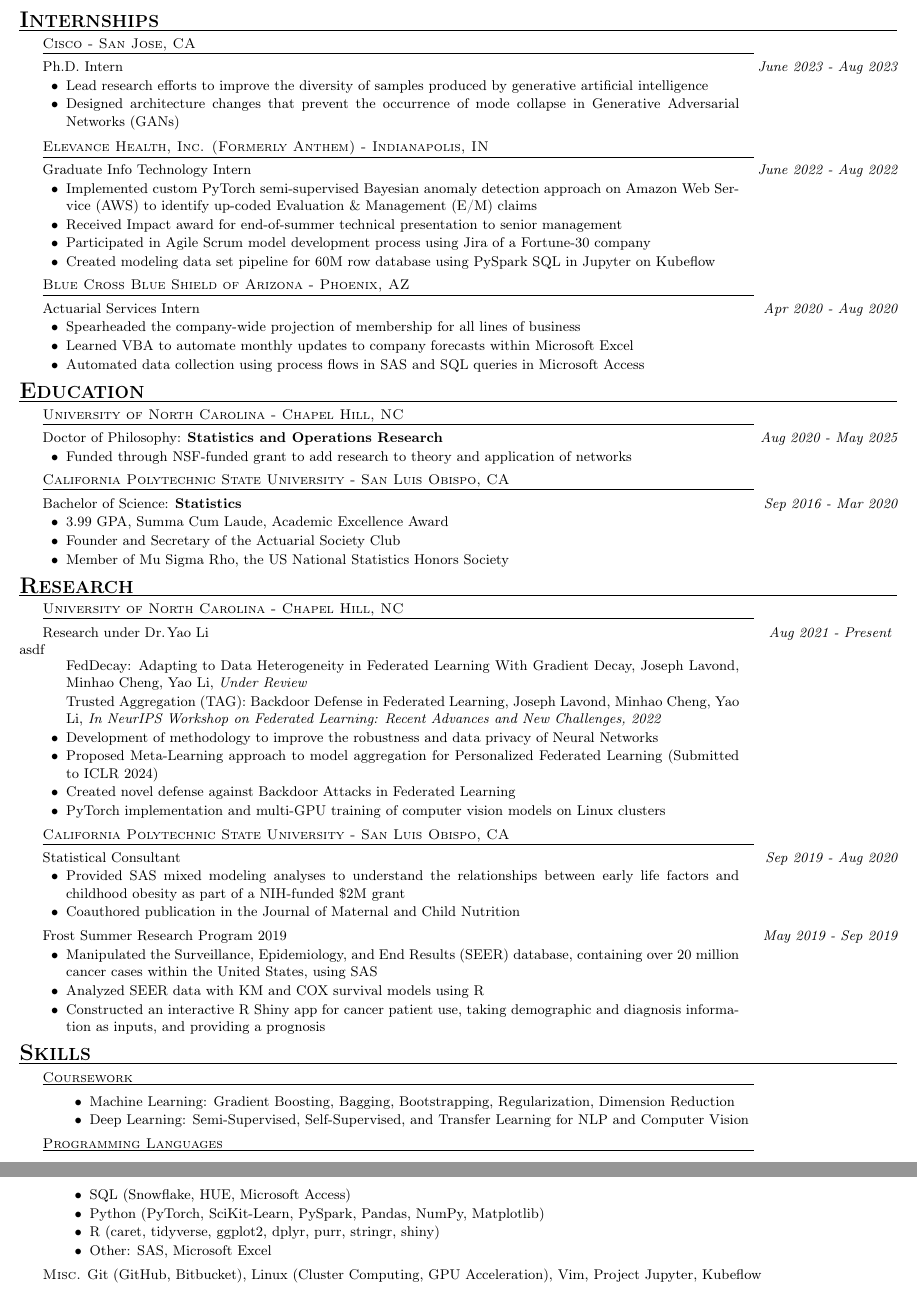
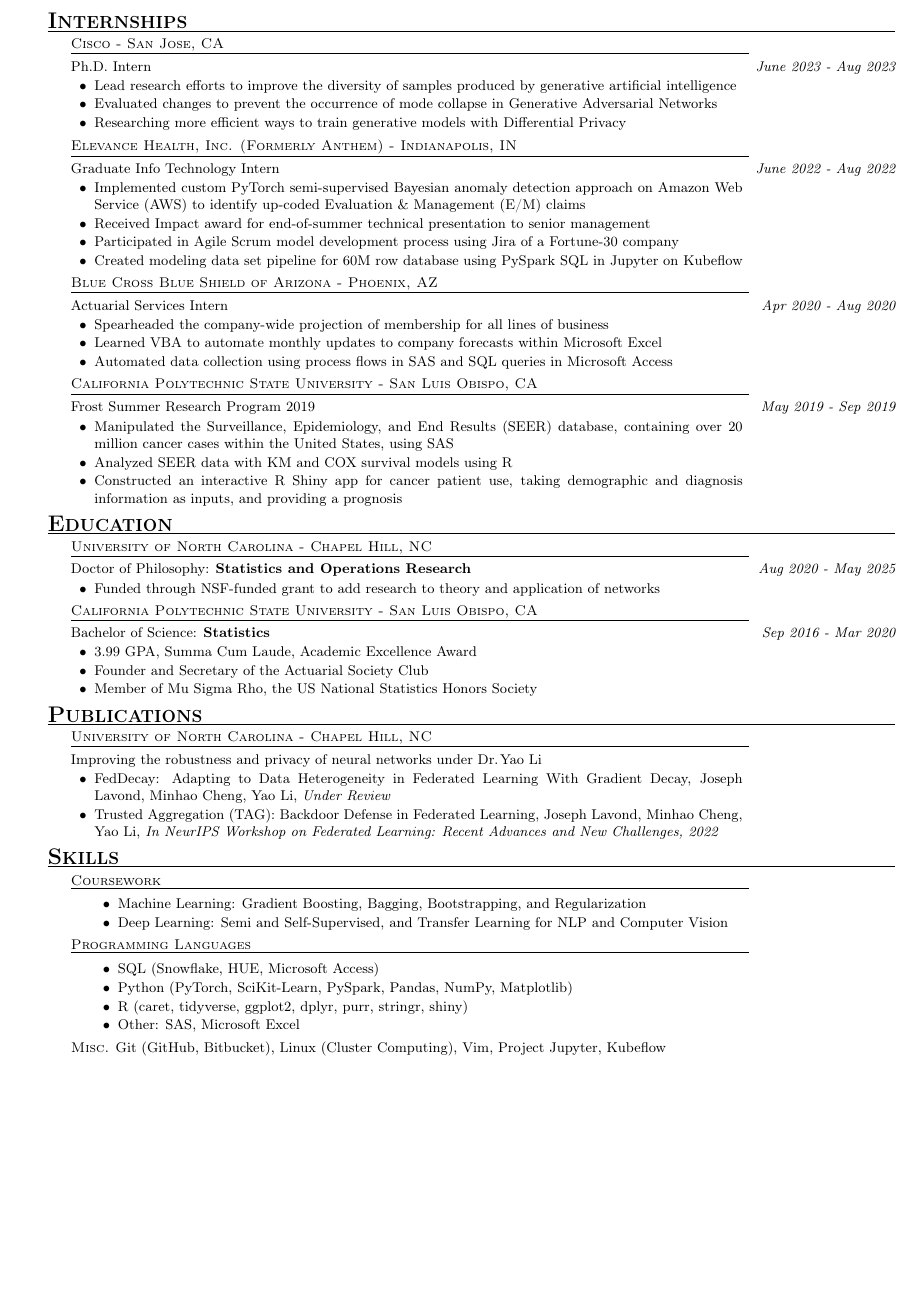
Before and after one commit to JoeLavond/Resume, a LaTeX CV (src/lavond-joseph-resume.tex): two parts of pages 1 and 2 of 2 before the commit and part of the page after it, the two joined at a grey line, cut so that both start at the same text, the shorter picture padded with empty space. Compiled offline with pdfLaTeX.

Commit message:
gradual transition to publications

```diff
--- a/src/lavond-joseph-resume.tex
+++ b/src/lavond-joseph-resume.tex
@@ -14,17 +14,12 @@
     \togglefalse{notnotes}
 }
 
-\newcommand\mpfact{.81}
+\newcommand\mpfact{.80}
 \newcommand\mpfactadj{.82}
 
 \usepackage[T1]{fontenc}
 
-\usepackage{geometry}
-\geometry{
-    a4paper,
-    margin=.25in,
-    %voffset=.25in
-}
+\usepackage[margin=.5in]{geometry}
 
 \pagenumbering{gobble}
 \usepackage{ragged2e}
@@ -128,7 +123,8 @@
     Ph.D.\ Intern \mydate{June 2023 - Aug 2023}
     \begin{p_item2}
         \item Lead research efforts to improve the diversity of samples produced by generative artificial intelligence
-        \item Designed architecture changes that prevent the occurrence of mode collapse in Generative Adversarial Networks (GANs)
+        \item Evaluated changes to prevent the occurrence of mode collapse in Generative Adversarial Networks
+        \item Researching more efficient ways to train generative models with Differential Privacy
     \end{p_item2}
 
     %
@@ -185,6 +181,28 @@
         \item Automated data collection using process flows in SAS and SQL queries in Microsoft Access
     \end{p_item2}
 
+        %
+    \mysubheading{California Polytechnic State University - San Luis Obispo, CA}
+    Frost Summer Research Program 2019 \mydate{May 2019 - Sep 2019}
+    \begin{p_item2}
+        \item Manipulated the Surveillance, Epidemiology, and End Results (SEER) database, containing over 20 million cancer cases within the United States, using SAS
+        \item Analyzed SEER data with KM\iftoggle{notes}{ \textcolor{blue}{(Empirical survival curve)}}{} and COX\iftoggle{notes}{ \textcolor{blue}{(Proportional hazards = instantaneous failure rate)}}{} survival models using R
+        \iftoggle{notes}{
+
+            \smallskip \textcolor{blue}{
+                Situation: Large database on many historical cancers cases in US \\
+                Task: Present sensitive information in an informative manner \\
+                Act: Coordinate use of multiple statistical tools to process and model large data \\
+                Result: Interactive interface to visualize prognosis and impact of various treatment options \\
+                Reflect: More complex models needed to give accurate estimates
+            }
+        \smallskip
+        }
+
+        \item Constructed an interactive R Shiny app for cancer patient use, taking demographic and diagnosis information as inputs, and providing a prognosis
+    \end{p_item2}
+
+
 
     %
     \iftoggle{notnotes}{
@@ -208,20 +226,14 @@
 
 
     %
-    \myheading{Research}
+    \myheading{Publications}
 
     %
     \mysubheading{University of North Carolina - Chapel Hill, NC}
-    Research under Dr.\hspace{1pt}Yao Li \mydate{Aug 2021 - Present} \\
-    asdf \\
+    Improving the robustness and privacy of neural networks under Dr.\hspace{1pt}Yao Li \mydate{\phantom{1pt}}
     \begin{p_item2}
 
-        \item[] FedDecay: Adapting to Data Heterogeneity in Federated Learning With Gradient Decay, Joseph Lavond, Minhao Cheng, Yao Li, \textit{Under Review}
-
-        \item[] Trusted Aggregation (TAG): Backdoor Defense in Federated Learning, Joseph Lavond, Minhao Cheng, Yao Li, \textit{In NeurIPS Workshop on Federated Learning: Recent Advances and New Challenges, 2022}
-
-        \item Development of methodology to improve the robustness and data privacy of Neural Networks
-        \item Proposed Meta-Learning approach to model aggregation for Personalized Federated Learning (Submitted to ICLR 2024)
+        \item FedDecay: Adapting to Data Heterogeneity in Federated Learning With Gradient Decay, Joseph Lavond, Minhao Cheng, Yao Li, \textit{Under Review}
         \iftoggle{notes}{
 
             \smallskip \textcolor{blue}{
@@ -233,8 +245,7 @@
         \smallskip
         }
 
-        \item Created novel defense against Backdoor Attacks in Federated Learning
-
+        \item Trusted Aggregation (TAG): Backdoor Defense in Federated Learning, Joseph Lavond, Minhao Cheng, Yao Li, \textit{In NeurIPS Workshop on Federated Learning: Recent Advances and New Challenges, 2022}
         \iftoggle{notes}{
 
             \smallskip \textcolor{blue}{
@@ -246,50 +257,9 @@
             }
         \smallskip
         }
-
-        \item PyTorch implementation and multi-GPU training of computer vision models on Linux clusters
     \end{p_item2}
 
     %
-    \mysubheading{California Polytechnic State University - San Luis Obispo, CA}
-    Statistical Consultant \mydate{Sep 2019 - Aug 2020}
-    \begin{p_item2}
-        \item Provided SAS mixed modeling analyses to understand the relationships between early life factors and childhood obesity as part of a NIH-funded $\$$2M grant
-        \iftoggle{notes}{
-
-            \smallskip \textcolor{blue}{
-                Situation: Follow mother-infant pairs over time monitoring breast and bottle feeding practices \\
-                Task: Statistical inference to determine meaningful relationships in feeding behavior \\
-                Act: Create mixed model to remove between subject variation and use backwards selection \\
-                Result: Familiarity (frequency bottle feeding and multi-child mothers) have higher intakes \\
-                Reflect: Many models can answer the same question, however, some give more desirable interpretations
-            }
-        \smallskip
-        }
-
-        \item Coauthored publication in the Journal of Maternal and Child Nutrition %(\href{https://doi.org/10.1111/mcn.13185}{doi:10.1111/mcn.13185})
-    \end{p_item2}
-
-    %
-    Frost Summer Research Program 2019 \mydate{May 2019 - Sep 2019}
-    \begin{p_item2}
-        \item Manipulated the Surveillance, Epidemiology, and End Results (SEER) database, containing over 20 million cancer cases within the United States, using SAS
-        \item Analyzed SEER data with KM\iftoggle{notes}{ \textcolor{blue}{(Empirical survival curve)}}{} and COX\iftoggle{notes}{ \textcolor{blue}{(Proportional hazards = instantaneous failure rate)}}{} survival models using R
-        \iftoggle{notes}{
-
-            \smallskip \textcolor{blue}{
-                Situation: Large database on many historical cancers cases in US \\
-                Task: Present sensitive information in an informative manner \\
-                Act: Coordinate use of multiple statistical tools to process and model large data \\
-                Result: Interactive interface to visualize prognosis and impact of various treatment options \\
-                Reflect: More complex models needed to give accurate estimates
-            }
-        \smallskip
-        }
-
-        \item Constructed an interactive R Shiny app for cancer patient use, taking demographic and diagnosis information as inputs, and providing a prognosis
-    \end{p_item2}
-
 
 
     %
@@ -297,8 +267,8 @@
 
     \mysubheading{Coursework}
     \begin{p_item2}
-        \item Machine Learning: Gradient Boosting\iftoggle{notes}{ \textcolor{blue}{(Penalize mistakes heavier for later models)}}, Bagging\iftoggle{notes}{ \textcolor{blue}{(Bootstrap aggregation)}}, Bootstrapping, Regularization\iftoggle{notes}{ \textcolor{blue}{(Penalize against large or unwanted solutions)}}, Dimension Reduction
-        \item Deep Learning: Semi-Supervised\iftoggle{notes}{ \textcolor{blue}{(Partially labeled)}}, Self-Supervised\iftoggle{notes}{ \textcolor{blue}{(Learn pseudo-labels)}}, and Transfer Learning for NLP and Computer Vision
+        \item Machine Learning: Gradient Boosting\iftoggle{notes}{ \textcolor{blue}{(Penalize mistakes heavier for later models)}}, Bagging\iftoggle{notes}{ \textcolor{blue}{(Bootstrap aggregation)}}, Bootstrapping, and Regularization\iftoggle{notes}{ \textcolor{blue}{(Penalize against large or unwanted solutions)}}
+        \item Deep Learning: Semi and Self-Supervised\iftoggle{notes}{ \textcolor{blue}{(Partially and Psuedo-labeled)}}, and Transfer Learning for NLP and Computer Vision
     \end{p_item2}
 
     \mysubheading{Programming Languages}
@@ -309,7 +279,7 @@
         \item Other: SAS, Microsoft Excel
     \end{p_item2}
 
-    \textsc{Misc.} Git (GitHub, Bitbucket), Linux (Cluster Computing, GPU Acceleration), Vim, Project Jupyter, Kubeflow
+    \textsc{Misc.} Git (GitHub, Bitbucket), Linux (Cluster Computing), Vim, Project Jupyter, Kubeflow
 
 
 
```
